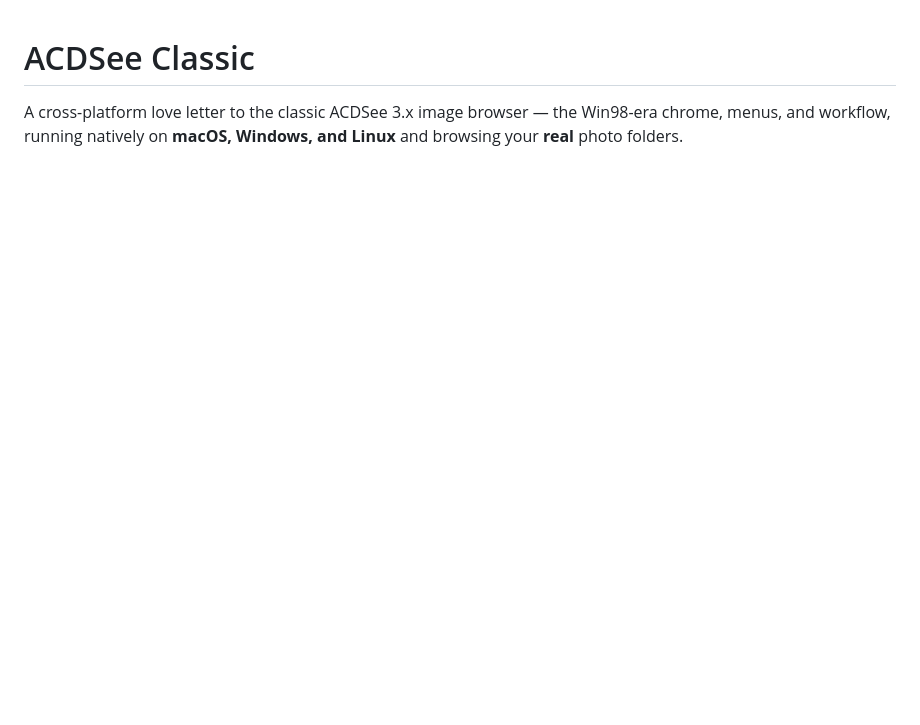
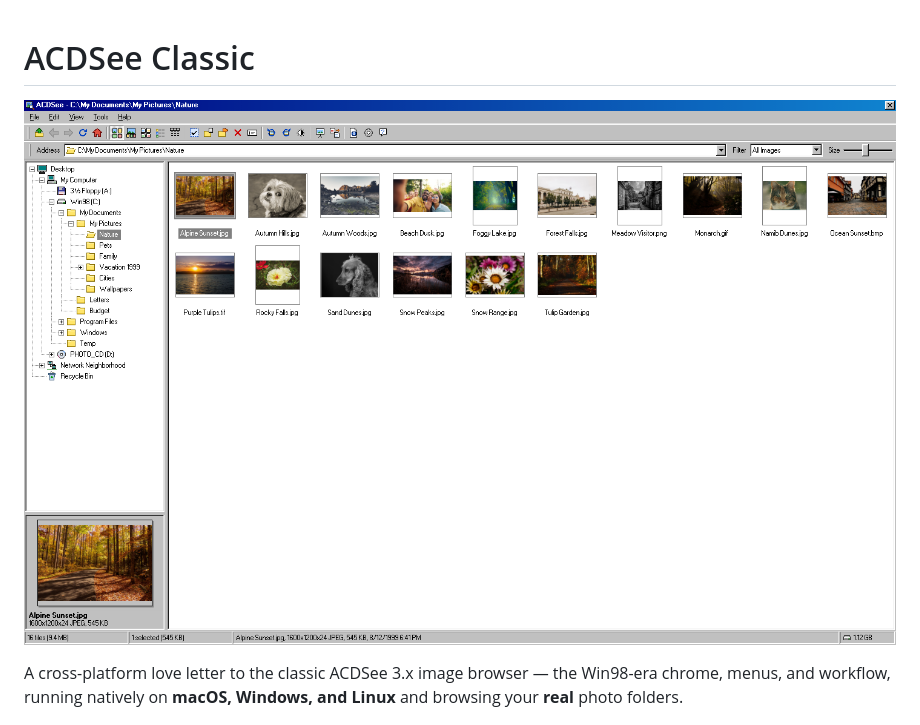
Before and after one commit to radekstepan/acdsee-classic, a Markdown page: README.md, the part around the change. Rendered like a GitHub page; pictures changed too: resources/screenshot.png (added); blank space fills up the shorter version.

Commit message:
docs: add demo-mode screenshot to top of README

```diff
--- a/README.md
+++ b/README.md
@@ -1,4 +1,6 @@
 # ACDSee Classic
+
+![ACDSee Classic browser with the demo photo library](resources/screenshot.png)
 
 A cross-platform love letter to the classic ACDSee 3.x image browser — the Win98-era
 chrome, menus, and workflow, running natively on **macOS, Windows, and Linux** and
```
Also changed, not shown: .changeset/readme-demo-screenshot.md (added, +5 -0 lines).
